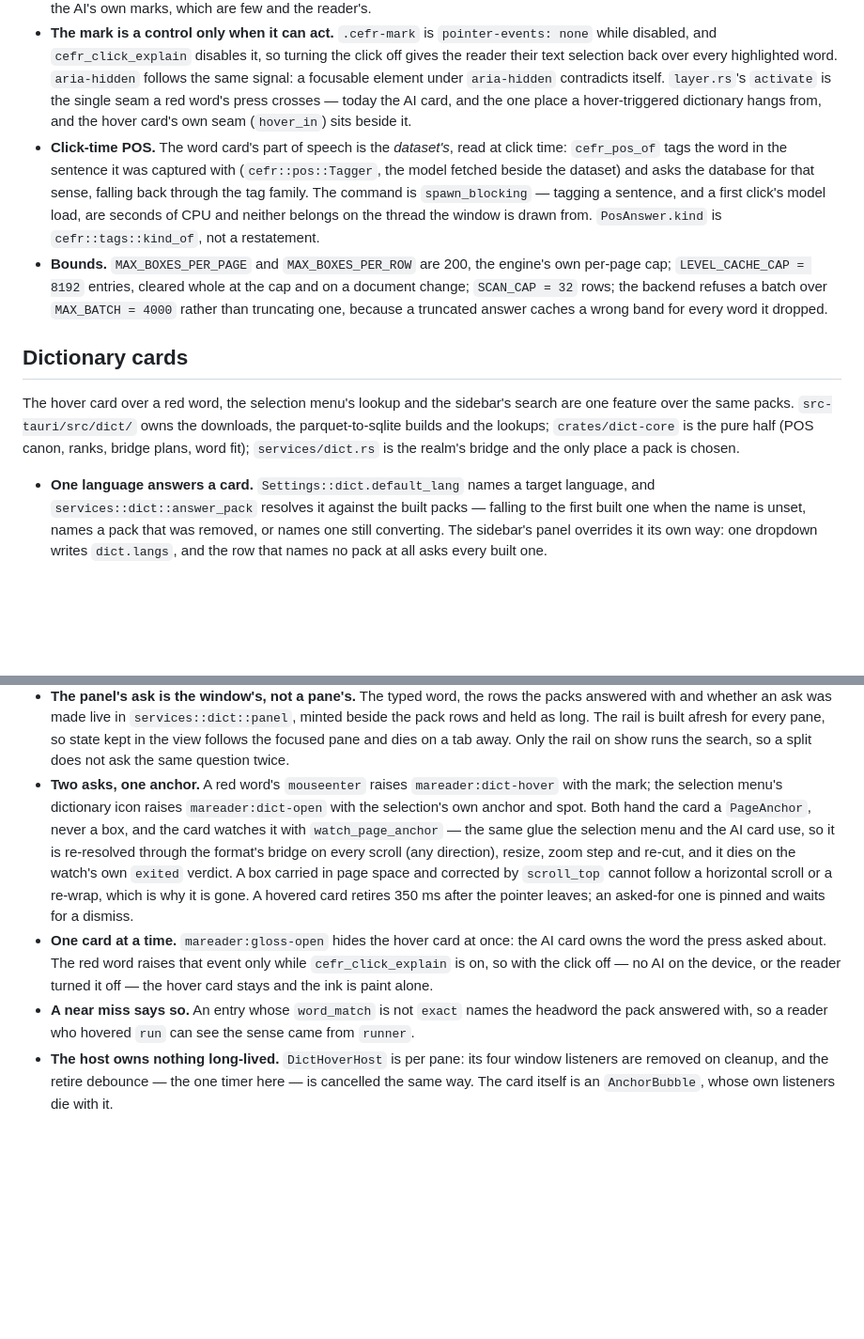
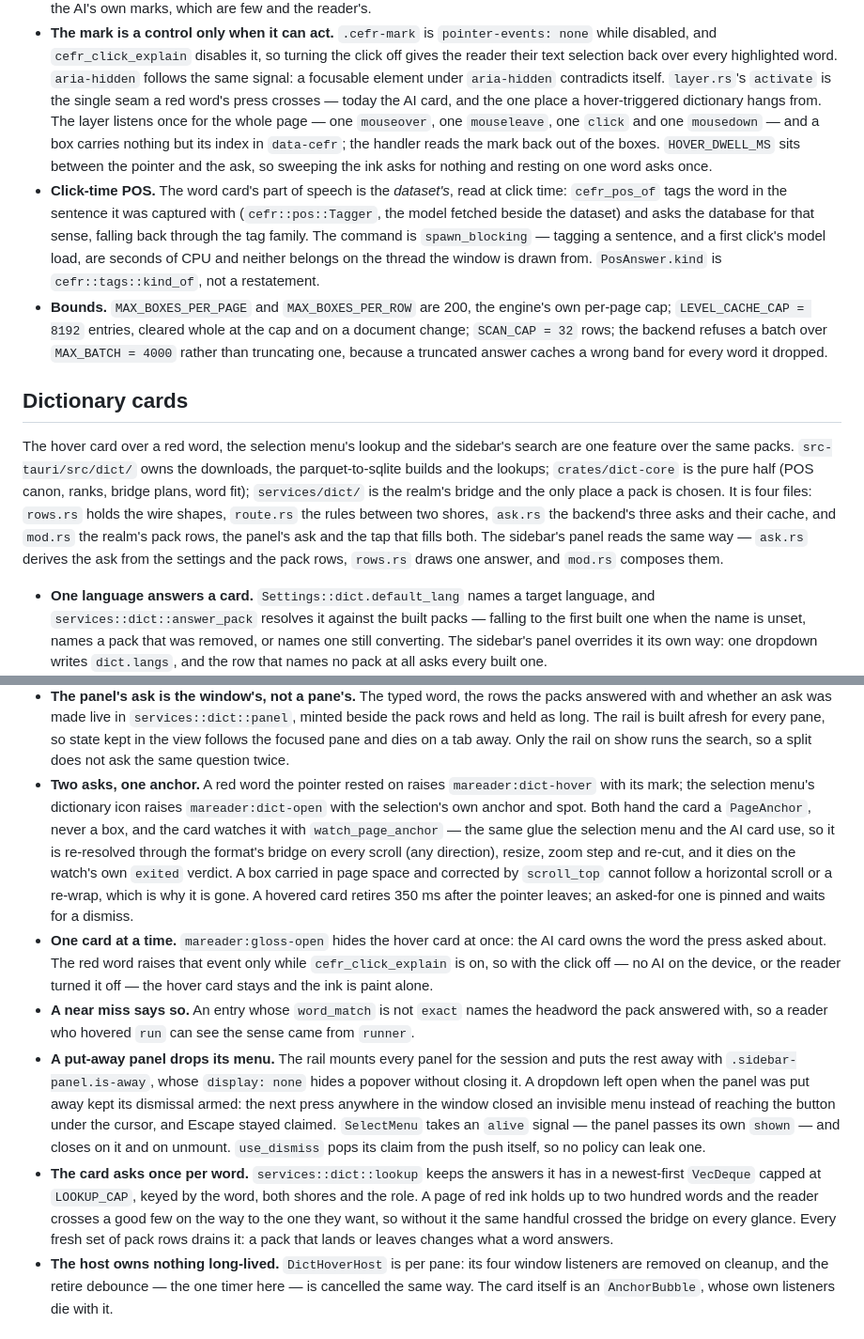
Before and after one commit to codewiththiha/mareader, a Markdown page: docs/architecture.md, 2 parts joined by grey strips. Shown at 94% size. Rendered like a GitHub page; blank space fills up the shorter version.

Commit message:
docs(arch): the dictionary's seams
Describe the two fixes and the new bound where the rest of the
feature is described: the panel's menu now dies with the panel, the
card's asks are bounded and drained, and the red ink's layer listens
once for the whole page instead of once per box.

`services/dict.rs` is `services/dict/` now, and the sidebar's panel
splits the same way, so the architecture notes name the files they
mean. `docs/memory/rules.md` rule 5 gains `LOOKUP_CAP` beside the
other caches and their drains.

```diff
--- a/docs/architecture.md
+++ b/docs/architecture.md
@@ -711,8 +711,12 @@ a model feature: nothing is inferred at runtime, every band is looked up.
   every highlighted word. `aria-hidden` follows the same signal: a focusable
   element under `aria-hidden` contradicts itself. `layer.rs`'s `activate` is
   the single seam a red word's press crosses — today the AI card, and the one
-  place a hover-triggered dictionary hangs from, and the hover card's own
-  seam (`hover_in`) sits beside it.
+  place a hover-triggered dictionary hangs from. The layer listens once for
+  the whole page — one `mouseover`, one `mouseleave`, one `click` and one
+  `mousedown` — and a box carries nothing but its index in `data-cefr`; the
+  handler reads the mark back out of the boxes. `HOVER_DWELL_MS` sits between
+  the pointer and the ask, so sweeping the ink asks for nothing and resting
+  on one word asks once.
 - **Click-time POS.** The word card's part of speech is the *dataset's*, read
   at click time: `cefr_pos_of` tags the word in the sentence it was captured
   with (`cefr::pos::Tagger`, the model fetched beside the dataset) and asks
@@ -731,8 +735,13 @@ a model feature: nothing is inferred at runtime, every band is looked up.
 The hover card over a red word, the selection menu's lookup and the sidebar's
 search are one feature over the same packs. `src-tauri/src/dict/` owns the
 downloads, the parquet-to-sqlite builds and the lookups; `crates/dict-core` is
-the pure half (POS canon, ranks, bridge plans, word fit);
-`services/dict.rs` is the realm's bridge and the only place a pack is chosen.
+the pure half (POS canon, ranks, bridge plans, word fit); `services/dict/` is
+the realm's bridge and the only place a pack is chosen. It is four files:
+`rows.rs` holds the wire shapes, `route.rs` the rules between two shores,
+`ask.rs` the backend's three asks and their cache, and `mod.rs` the realm's
+pack rows, the panel's ask and the tap that fills both. The sidebar's panel
+reads the same way — `ask.rs` derives the ask from the settings and the pack
+rows, `rows.rs` draws one answer, and `mod.rs` composes them.
 
 - **One language answers a card.** `Settings::dict.default_lang` names a
   target language, and `services::dict::answer_pack` resolves it against the
@@ -780,8 +789,8 @@ the pure half (POS canon, ranks, bridge plans, word fit);
   rail is built afresh for every pane, so state kept in the view follows the
   focused pane and dies on a tab away. Only the rail on show runs the search,
   so a split does not ask the same question twice.
-- **Two asks, one anchor.** A red word's `mouseenter` raises
-  `mareader:dict-hover` with the mark; the selection menu's dictionary icon
+- **Two asks, one anchor.** A red word the pointer rested on raises
+  `mareader:dict-hover` with its mark; the selection menu's dictionary icon
   raises `mareader:dict-open` with the selection's own anchor and spot. Both
   hand the card a `PageAnchor`, never a box, and the card watches it with
   `watch_page_anchor` — the same glue the selection menu and the AI card use,
@@ -799,6 +808,22 @@ the pure half (POS canon, ranks, bridge plans, word fit);
 - **A near miss says so.** An entry whose `word_match` is not `exact` names the
   headword the pack answered with, so a reader who hovered `run` can see the
   sense came from `runner`.
+- **A put-away panel drops its menu.** The rail mounts every panel for the
+  session and puts the rest away with `.sidebar-panel.is-away`, whose
+  `display: none` hides a popover without closing it. A dropdown left open
+  when the panel was put away kept its dismissal armed: the next press
+  anywhere in the window closed an invisible menu instead of reaching the
+  button under the cursor, and Escape stayed claimed. `SelectMenu` takes an
+  `alive` signal — the panel passes its own `shown` — and closes on it and on
+  unmount. `use_dismiss` pops its claim from the push itself, so no policy
+  can leak one.
+- **The card asks once per word.** `services::dict::lookup` keeps the answers
+  it has in a newest-first `VecDeque` capped at `LOOKUP_CAP`, keyed by the
+  word, both shores and the role. A page of red ink holds up to two hundred
+  words and the reader crosses a good few on the way to the one they want, so
+  without it the same handful crossed the bridge on every glance. Every fresh
+  set of pack rows drains it: a pack that lands or leaves changes what a word
+  answers.
 - **The host owns nothing long-lived.** `DictHoverHost` is per pane: its four
   window listeners are removed on cleanup, and the retire debounce — the one
   timer here — is cancelled the same way. The card itself is an
```
Also changed, not shown: docs/memory/rules.md (+3 -1 lines).
